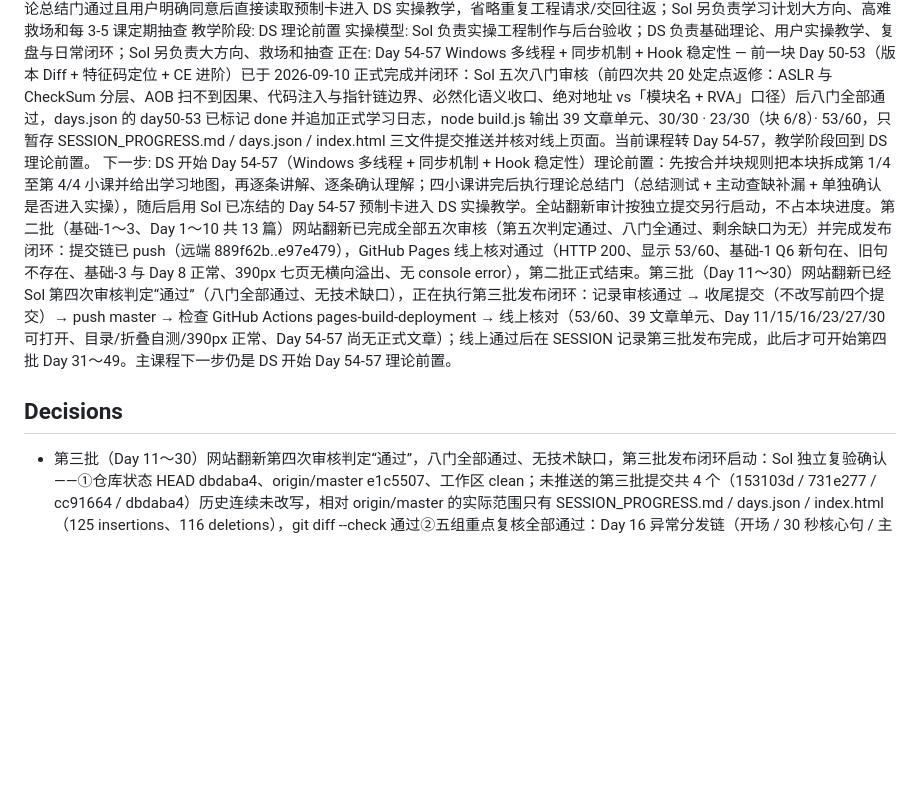
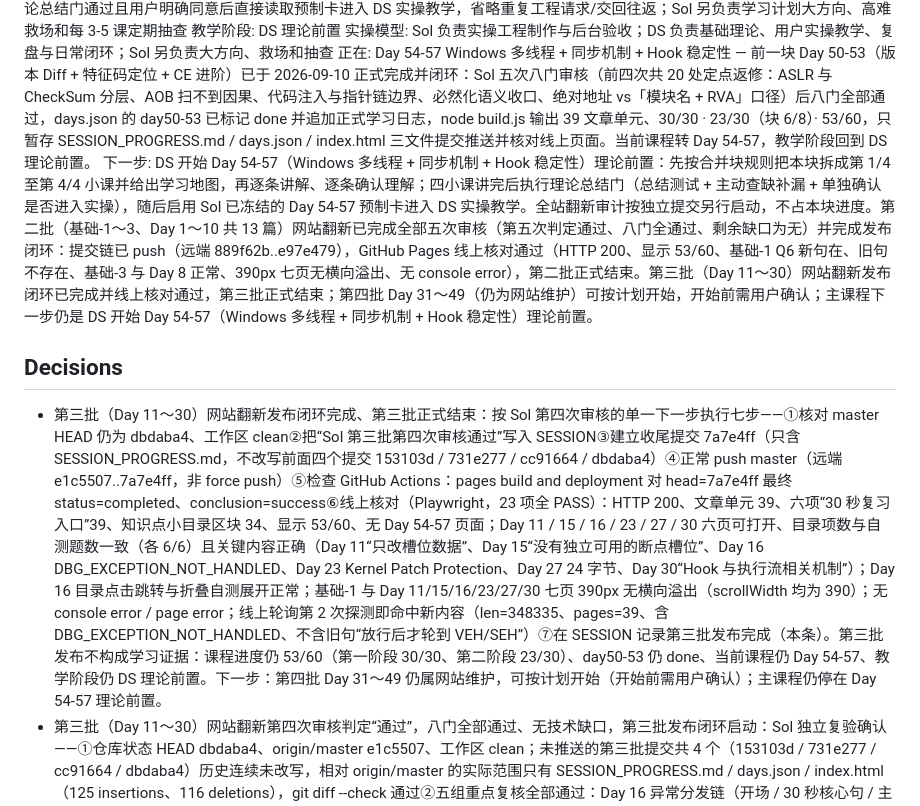
Before and after one commit to xxoingr/dongtaixuexi, a Markdown page: SESSION_PROGRESS.md, the part around one of its changes. Drawn GitHub-style; blank space fills up the shorter version.

Commit message:
SESSION 收口：第三批网站翻新发布闭环完成（push + 线上核对通过）

```diff
--- a/SESSION_PROGRESS.md
+++ b/SESSION_PROGRESS.md
@@ -70,9 +70,11 @@ status: in-progress
 教学阶段: DS 理论前置
 实操模型: Sol 负责实操工程制作与后台验收；DS 负责基础理论、用户实操教学、复盘与日常闭环；Sol 另负责大方向、救场和抽查
 正在: Day 54-57 Windows 多线程 + 同步机制 + Hook 稳定性 — 前一块 Day 50-53（版本 Diff + 特征码定位 + CE 进阶）已于 2026-09-10 正式完成并闭环：Sol 五次八门审核（前四次共 20 处定点返修：ASLR 与 CheckSum 分层、AOB 扫不到因果、代码注入与指针链边界、必然化语义收口、绝对地址 vs「模块名 + RVA」口径）后八门全部通过，days.json 的 day50-53 已标记 done 并追加正式学习日志，node build.js 输出 39 文章单元、30/30 · 23/30（块 6/8）· 53/60，只暂存 SESSION_PROGRESS.md / days.json / index.html 三文件提交推送并核对线上页面。当前课程转 Day 54-57，教学阶段回到 DS 理论前置。
-下一步: DS 开始 Day 54-57（Windows 多线程 + 同步机制 + Hook 稳定性）理论前置：先按合并块规则把本块拆成第 1/4 至第 4/4 小课并给出学习地图，再逐条讲解、逐条确认理解；四小课讲完后执行理论总结门（总结测试 + 主动查缺补漏 + 单独确认是否进入实操），随后启用 Sol 已冻结的 Day 54-57 预制卡进入 DS 实操教学。全站翻新审计按独立提交另行启动，不占本块进度。第二批（基础-1～3、Day 1～10 共 13 篇）网站翻新已完成全部五次审核（第五次判定通过、八门全通过、剩余缺口为无）并完成发布闭环：提交链已 push（远端 889f62b..e97e479），GitHub Pages 线上核对通过（HTTP 200、显示 53/60、基础-1 Q6 新句在、旧句不存在、基础-3 与 Day 8 正常、390px 七页无横向溢出、无 console error），第二批正式结束。第三批（Day 11～30）网站翻新已经 Sol 第四次审核判定“通过”（八门全部通过、无技术缺口），正在执行第三批发布闭环：记录审核通过 → 收尾提交（不改写前四个提交）→ push master → 检查 GitHub Actions pages-build-deployment → 线上核对（53/60、39 文章单元、Day 11/15/16/23/27/30 可打开、目录/折叠自测/390px 正常、Day 54-57 尚无正式文章）；线上通过后在 SESSION 记录第三批发布完成，此后才可开始第四批 Day 31～49。主课程下一步仍是 DS 开始 Day 54-57 理论前置。
+下一步: DS 开始 Day 54-57（Windows 多线程 + 同步机制 + Hook 稳定性）理论前置：先按合并块规则把本块拆成第 1/4 至第 4/4 小课并给出学习地图，再逐条讲解、逐条确认理解；四小课讲完后执行理论总结门（总结测试 + 主动查缺补漏 + 单独确认是否进入实操），随后启用 Sol 已冻结的 Day 54-57 预制卡进入 DS 实操教学。全站翻新审计按独立提交另行启动，不占本块进度。第二批（基础-1～3、Day 1～10 共 13 篇）网站翻新已完成全部五次审核（第五次判定通过、八门全通过、剩余缺口为无）并完成发布闭环：提交链已 push（远端 889f62b..e97e479），GitHub Pages 线上核对通过（HTTP 200、显示 53/60、基础-1 Q6 新句在、旧句不存在、基础-3 与 Day 8 正常、390px 七页无横向溢出、无 console error），第二批正式结束。第三批（Day 11～30）网站翻新发布闭环已完成并线上核对通过，第三批正式结束；第四批 Day 31～49（仍为网站维护）可按计划开始，开始前需用户确认；主课程下一步仍是 DS 开始 Day 54-57（Windows 多线程 + 同步机制 + Hook 稳定性）理论前置。
 
 ## Decisions
+
+- <!-- at:2026-09-12T00:45:42+08:00 --> 第三批（Day 11～30）网站翻新发布闭环完成、第三批正式结束：按 Sol 第四次审核的单一下一步执行七步——①核对 master HEAD 仍为 dbdaba4、工作区 clean②把“Sol 第三批第四次审核通过”写入 SESSION③建立收尾提交 7a7e4ff（只含 SESSION_PROGRESS.md，不改写前面四个提交 153103d / 731e277 / cc91664 / dbdaba4）④正常 push master（远端 e1c5507..7a7e4ff，非 force push）⑤检查 GitHub Actions：pages build and deployment 对 head=7a7e4ff 最终 status=completed、conclusion=success⑥线上核对（Playwright，23 项全 PASS）：HTTP 200、文章单元 39、六项“30 秒复习入口”39、知识点小目录区块 34、显示 53/60、无 Day 54-57 页面；Day 11 / 15 / 16 / 23 / 27 / 30 六页可打开、目录项数与自测题数一致（各 6/6）且关键内容正确（Day 11“只改槽位数据”、Day 15“没有独立可用的断点槽位”、Day 16 DBG_EXCEPTION_NOT_HANDLED、Day 23 Kernel Patch Protection、Day 27 24 字节、Day 30“Hook 与执行流相关机制”）；Day 16 目录点击跳转与折叠自测展开正常；基础-1 与 Day 11/15/16/23/27/30 七页 390px 无横向溢出（scrollWidth 均为 390）；无 console error / page error；线上轮询第 2 次探测即命中新内容（len=348335、pages=39、含 DBG_EXCEPTION_NOT_HANDLED、不含旧句“放行后才轮到 VEH/SEH”）⑦在 SESSION 记录第三批发布完成（本条）。第三批发布不构成学习证据：课程进度仍 53/60（第一阶段 30/30、第二阶段 23/30）、day50-53 仍 done、当前课程仍 Day 54-57、教学阶段仍 DS 理论前置。下一步：第四批 Day 31～49 仍属网站维护，可按计划开始（开始前需用户确认）；主课程仍停在 Day 54-57 理论前置。
 
 - <!-- at:2026-09-12T00:42:39+08:00 --> 第三批（Day 11～30）网站翻新第四次审核判定“通过”，八门全部通过、无技术缺口，第三批发布闭环启动：Sol 独立复验确认——①仓库状态 HEAD dbdaba4、origin/master e1c5507、工作区 clean；未推送的第三批提交共 4 个（153103d / 731e277 / cc91664 / dbdaba4）历史连续未改写，相对 origin/master 的实际范围只有 SESSION_PROGRESS.md / days.json / index.html（125 insertions、116 deletions），git diff --check 通过②五组重点复核全部通过：Day 16 异常分发链（开场 / 30 秒核心句 / 主执行链 / DebugPort 表格 / Q1 统一区分 DBG_CONTINUE 与 DBG_EXCEPTION_NOT_HANDLED，并保留 second-chance；文中剩余“放行”都带明确动作背景）、Day 16 DebugPort 与内存读写分离（调试事件属调试关系，读写内存用带权限的进程句柄，与 PROCESS_VM_READ 要求一致）、Day 16 时间差口径（约 1ms→约 10ms 限定为可疑信号，需结合多次基线、DebugPort、断点痕迹、调度、负载与虚拟化）、Day 15 地址归属（Sol 已核对 HWBPLab/main.cpp：g_hp 是 .data 内全局变量、GameTick 是代码区函数，同一二进制可用模块名 + RVA 重新定位、不归因堆分配顺序）、Day 23/27 与 Day 50-53 地址口径一致（绝对地址可作带二进制版本/进程/当次运行标签的实验记录，不可作可跨运行复用的稳定定位值；换构建或版本仍须重新核对）、Day 30 摘要强度一致（“单层通常有盲区、也可能被绕过”，未写成“必然被绕过”；Hook 分类保持 VEH/SEH 与 HWBP 不统称 Hook）③临时目录重建 index.html 的 SHA-256 与仓库一致：EF61A35FD81FC81DE45625F712D8E6BFD1462B321020AE06C55763DB95A9389E④浏览器 182 项检查 0 失败（39 页面、39 个六项入口、39 份自测、34 个知识点小目录、Day 11-30 目录项数与自测题数一致、目录跳转与折叠答案正常、390px 手机宽度正常、无脚本错误）；另 Sol 说明旧口径扫描里 Day 26 的一次命中是正确句“不是直接拒绝创建句柄”被旧正则误命中，不是正文残留。发布闭环执行顺序：本记录 → 收尾提交（不改写前四个提交）→ 正常 push master（禁止 force push）→ 检查 GitHub Actions 的 pages-build-deployment → 线上核对（53/60、39 文章单元、Day 11/15/16/23/27/30 可打开、知识点目录与折叠自测与 390px 正常、Day 54-57 尚无正式文章）→ 线上通过后在 SESSION 记录第三批发布完成，此后才可开始第四批 Day 31～49。第三批网站翻新不构成学习证据：课程进度仍 53/60、day50-53 仍 done、当前课程仍 Day 54-57、教学阶段仍 DS 理论前置。
 
```
Also changed, not shown: other parts of SESSION_PROGRESS.md (+1 -1 lines).
